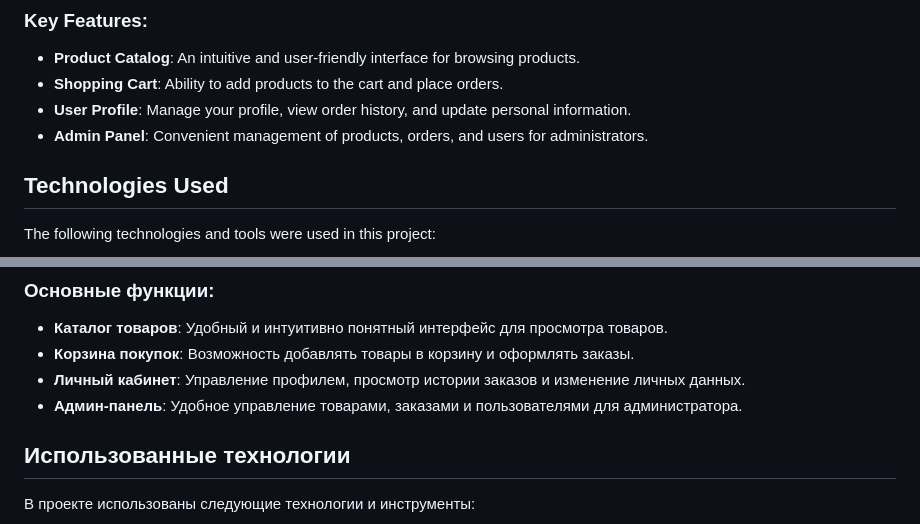
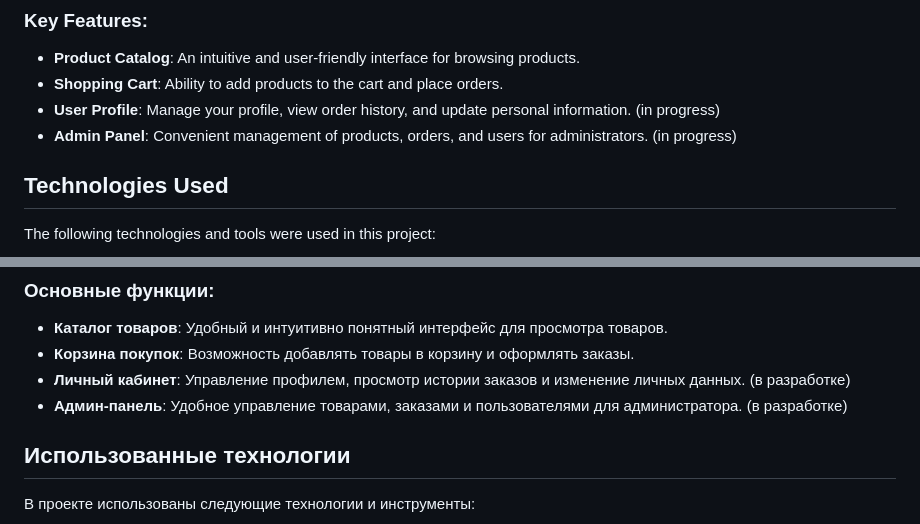
Before and after one commit to Ollldman/MyMillet, a Markdown page: README.md, 2 parts joined by grey strips. Drawn GitHub-style.

```diff
--- a/README.md
+++ b/README.md
@@ -9,8 +9,8 @@ This online store is a fully functional web application that allows users to bro
 ### Key Features:
 - **Product Catalog**: An intuitive and user-friendly interface for browsing products.
 - **Shopping Cart**: Ability to add products to the cart and place orders.
-- **User Profile**: Manage your profile, view order history, and update personal information.
-- **Admin Panel**: Convenient management of products, orders, and users for administrators.
+- **User Profile**: Manage your profile, view order history, and update personal information. (in progress)
+- **Admin Panel**: Convenient management of products, orders, and users for administrators. (in progress)
 
 ## Technologies Used
 
@@ -140,8 +140,8 @@ django-environ==0.11.2
 ### Основные функции:
 - **Каталог товаров**: Удобный и интуитивно понятный интерфейс для просмотра товаров.
 - **Корзина покупок**: Возможность добавлять товары в корзину и оформлять заказы.
-- **Личный кабинет**: Управление профилем, просмотр истории заказов и изменение личных данных.
-- **Админ-панель**: Удобное управление товарами, заказами и пользователями для администратора.
+- **Личный кабинет**: Управление профилем, просмотр истории заказов и изменение личных данных. (в разработке)
+- **Админ-панель**: Удобное управление товарами, заказами и пользователями для администратора. (в разработке)
 
 ## Использованные технологии
 
```
